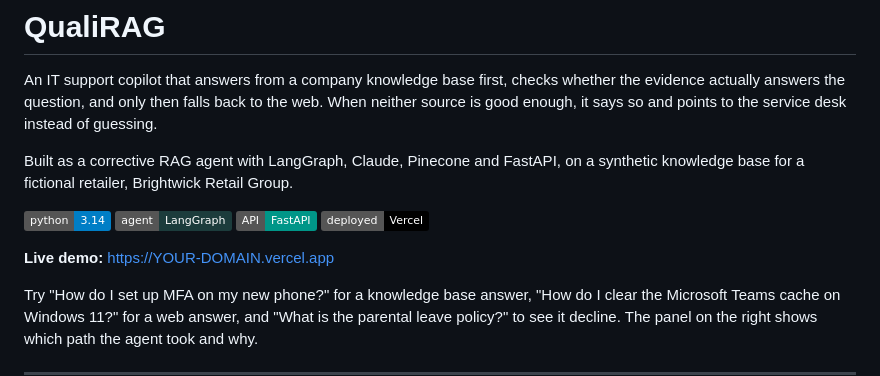
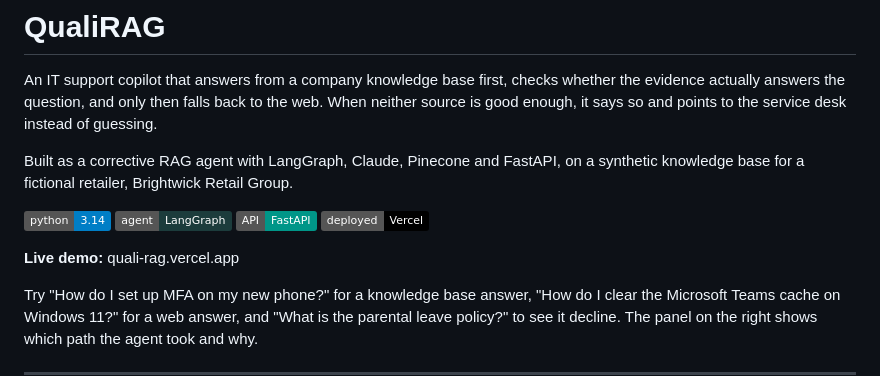
Before and after one commit to YashDaft/QualiRAG, a Markdown page: README.md, the part around the change. Drawn GitHub-style; badges without logos.

```diff
--- a/README.md
+++ b/README.md
@@ -9,7 +9,7 @@ Built as a corrective RAG agent with LangGraph, Claude, Pinecone and FastAPI, on
 ![FastAPI](https://img.shields.io/badge/API-FastAPI-009688)
 ![Deployed on Vercel](https://img.shields.io/badge/deployed-Vercel-000000)
 
-**Live demo:** https://YOUR-DOMAIN.vercel.app
+**Live demo:** quali-rag.vercel.app
 
 Try "How do I set up MFA on my new phone?" for a knowledge base answer, "How do I clear the Microsoft Teams cache on Windows 11?" for a web answer, and "What is the parental leave policy?" to see it decline. The panel on the right shows which path the agent took and why.
 
```
